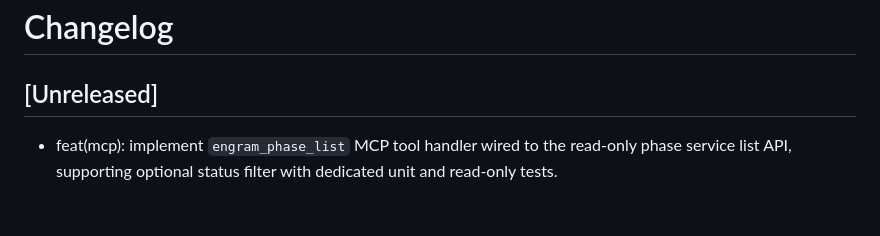
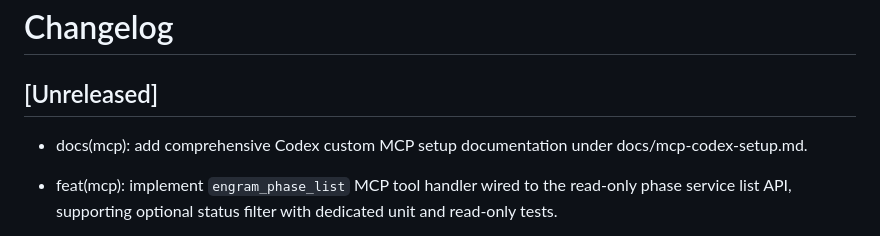
Before and after one commit to Sai937593/engram, a Markdown page: CHANGELOG.md, the part around the change. Drawn GitHub-style; blank space fills up the shorter version.

Commit message:
docs(mcp-phase-10-add-codex-setup-docs): Add Codex MCP Setup Documentation [46c61470]

```diff
--- a/CHANGELOG.md
+++ b/CHANGELOG.md
@@ -1,6 +1,7 @@
 # Changelog
 
 ## [Unreleased]
+- docs(mcp): add comprehensive Codex custom MCP setup documentation under docs/mcp-codex-setup.md.
 - feat(mcp): implement `engram_phase_list` MCP tool handler wired to the read-only phase service list API, supporting optional status filter with dedicated unit and read-only tests.
 - feat(mcp): implement `engram_memory_search` MCP tool handler wired to the read-only memory service search API, supporting query/type/tag/limit filters with list fallback and dedicated unit/read-only tests.
 - feat(mcp): implement `engram_task_next` MCP tool handler wired to the read-only task service next-task API, returning JSON-safe serialized next task payloads with dedicated unit and read-only tests.
```
Also changed, not shown: docs/mcp-codex-setup.md (added, +123 -0 lines).
